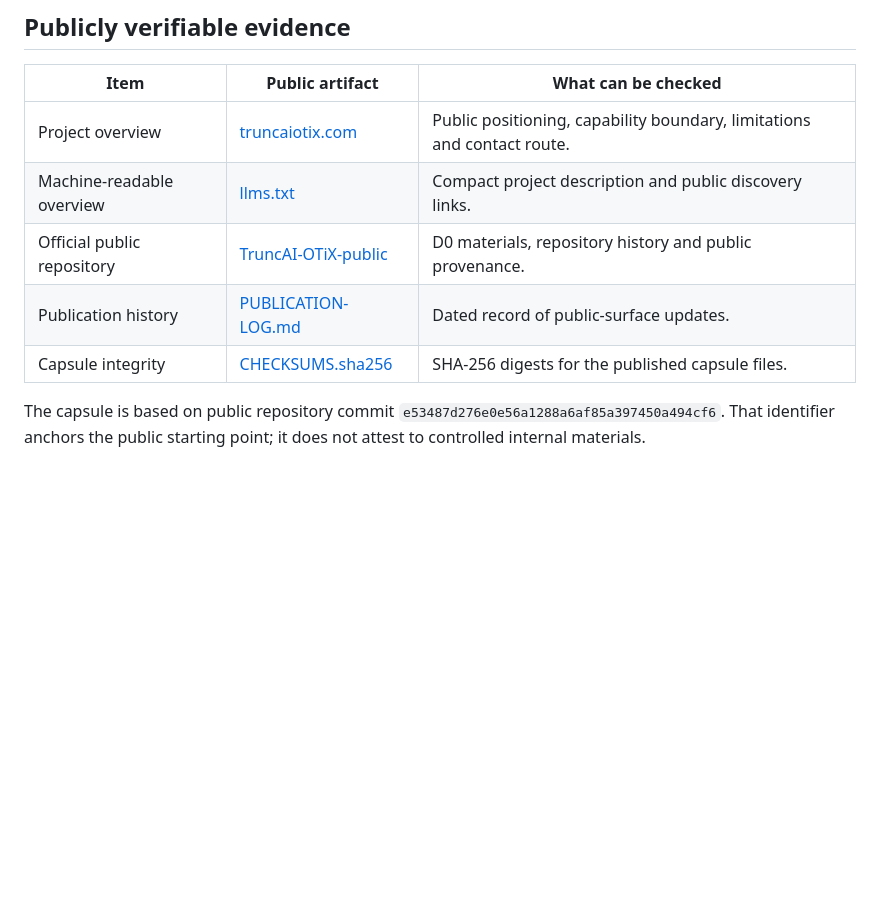
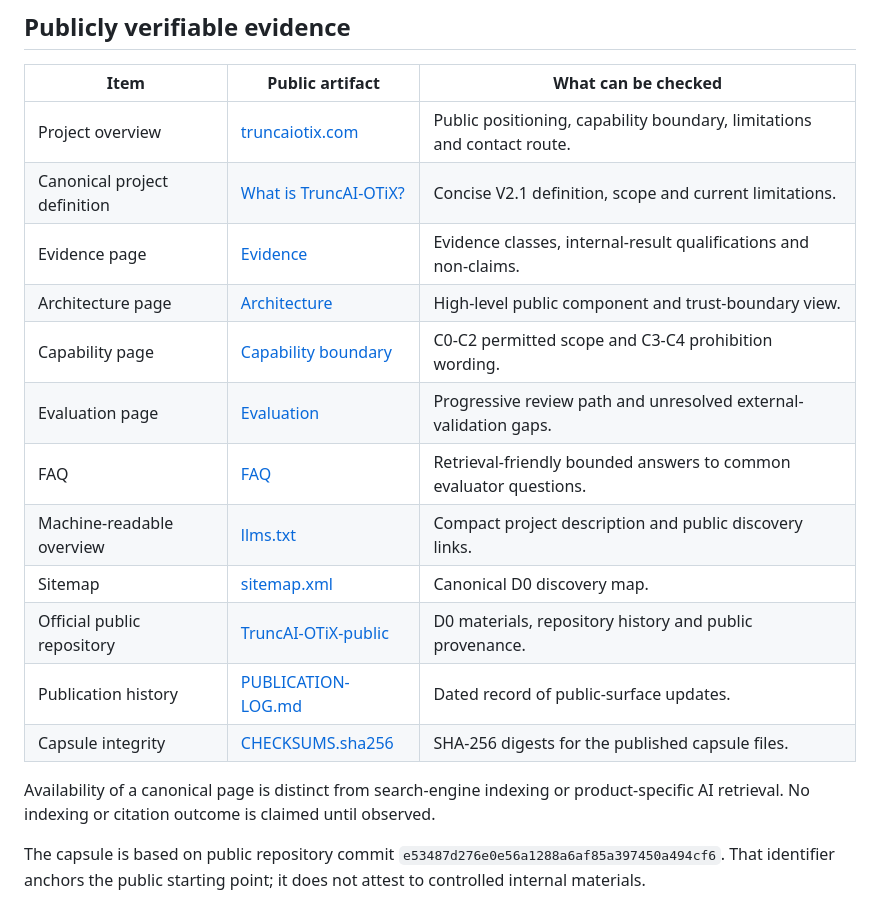
Before and after one commit to truncai-otix/TruncAI-OTiX-public, a Markdown page: PUBLIC-EVIDENCE-INDEX.md, the part around the change. Rendered like a GitHub page; blank space fills up the shorter version.

Commit message:
Add canonical D0 discovery pages to evidence index

```diff
--- a/PUBLIC-EVIDENCE-INDEX.md
+++ b/PUBLIC-EVIDENCE-INDEX.md
@@ -26,10 +26,19 @@ This capsule provides a compact, non-confidential map of what a public reviewer
 | Item | Public artifact | What can be checked |
 |---|---|---|
 | Project overview | [truncaiotix.com](https://truncaiotix.com/) | Public positioning, capability boundary, limitations and contact route. |
+| Canonical project definition | [What is TruncAI-OTiX?](https://truncaiotix.com/what-is-truncai-otix/) | Concise V2.1 definition, scope and current limitations. |
+| Evidence page | [Evidence](https://truncaiotix.com/evidence/) | Evidence classes, internal-result qualifications and non-claims. |
+| Architecture page | [Architecture](https://truncaiotix.com/architecture/) | High-level public component and trust-boundary view. |
+| Capability page | [Capability boundary](https://truncaiotix.com/capability-boundary/) | C0-C2 permitted scope and C3-C4 prohibition wording. |
+| Evaluation page | [Evaluation](https://truncaiotix.com/evaluation/) | Progressive review path and unresolved external-validation gaps. |
+| FAQ | [FAQ](https://truncaiotix.com/faq/) | Retrieval-friendly bounded answers to common evaluator questions. |
 | Machine-readable overview | [llms.txt](https://truncaiotix.com/llms.txt) | Compact project description and public discovery links. |
+| Sitemap | [sitemap.xml](https://truncaiotix.com/sitemap.xml) | Canonical D0 discovery map. |
 | Official public repository | [TruncAI-OTiX-public](https://github.com/truncai-otix/TruncAI-OTiX-public) | D0 materials, repository history and public provenance. |
 | Publication history | [PUBLICATION-LOG.md](PUBLICATION-LOG.md) | Dated record of public-surface updates. |
 | Capsule integrity | [CHECKSUMS.sha256](CHECKSUMS.sha256) | SHA-256 digests for the published capsule files. |
+
+Availability of a canonical page is distinct from search-engine indexing or product-specific AI retrieval. No indexing or citation outcome is claimed until observed.
 
 The capsule is based on public repository commit `e53487d276e0e56a1288a6af85a397450a494cf6`. That identifier anchors the public starting point; it does not attest to controlled internal materials.
 
```
